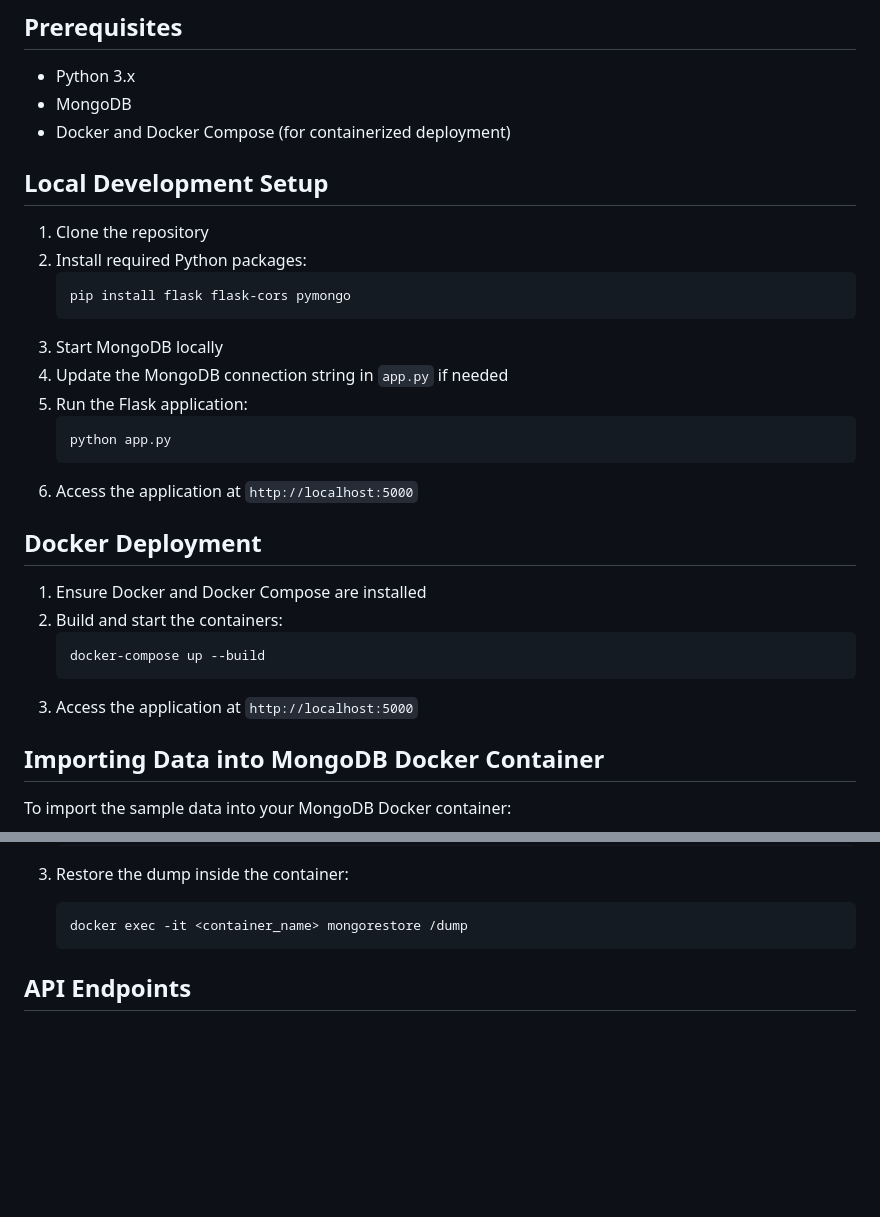
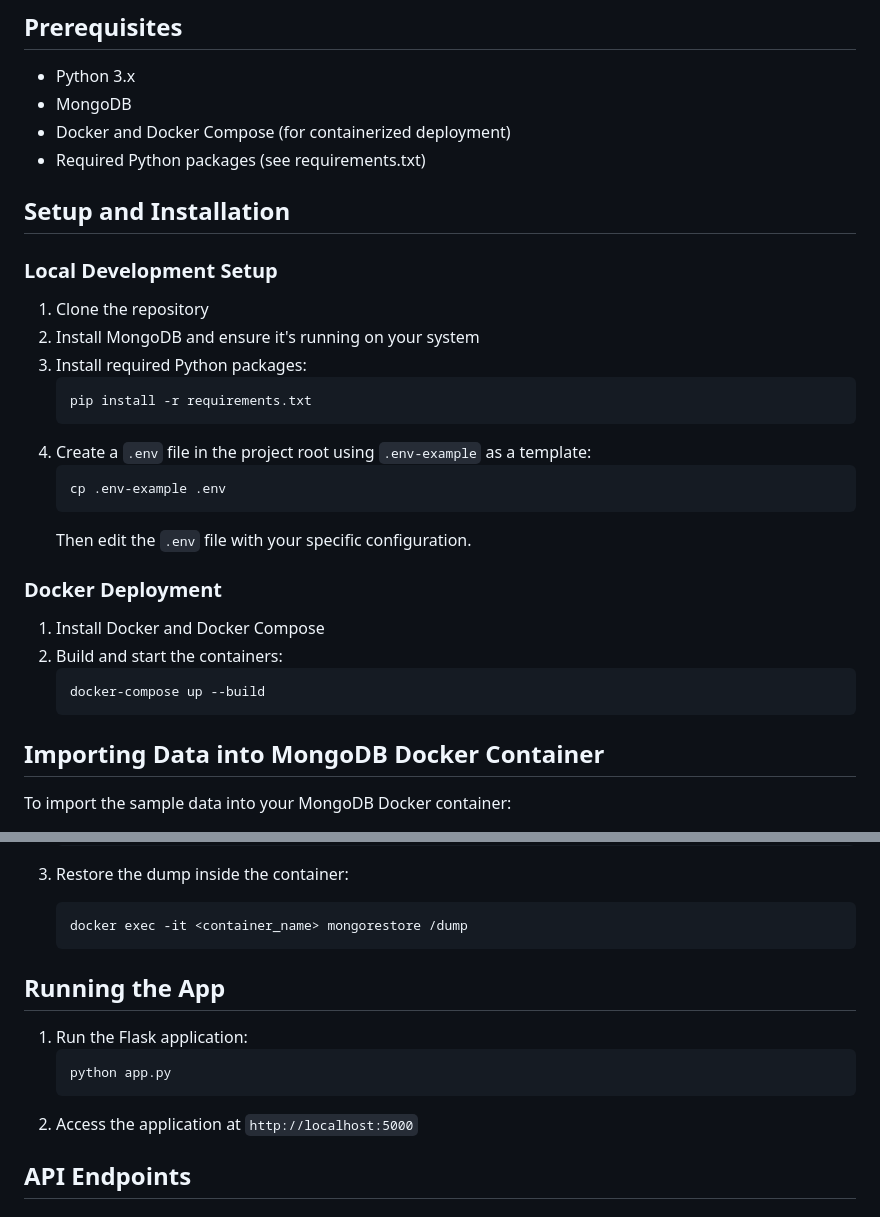
Before and after one commit to elFleppo/NoSQL, a Markdown page: FlaskNosql/README.md, 2 parts joined by grey strips. GitHub-like rendering; blank space fills up the shorter version.

Commit message:
gleich wie letzter commit

````diff
--- a/FlaskNosql/README.md
+++ b/FlaskNosql/README.md
@@ -7,30 +7,33 @@ A Flask-based web application for managing a classical music database using Mong
 - Python 3.x
 - MongoDB
 - Docker and Docker Compose (for containerized deployment)
+- Required Python packages (see requirements.txt)
 
-## Local Development Setup
+## Setup and Installation
+
+### Local Development Setup
 
 1. Clone the repository
-2. Install required Python packages:
+2. Install MongoDB and ensure it's running on your system
+3. Install required Python packages:
    ```bash
-   pip install flask flask-cors pymongo
+   pip install -r requirements.txt
    ```
-3. Start MongoDB locally
-4. Update the MongoDB connection string in `app.py` if needed
-5. Run the Flask application:
+4. Create a `.env` file in the project root using `.env-example` as a template:
    ```bash
-   python app.py
+   cp .env-example .env
    ```
-6. Access the application at `http://localhost:5000`
+   Then edit the `.env` file with your specific configuration.
 
-## Docker Deployment
 
-1. Ensure Docker and Docker Compose are installed
+### Docker Deployment
+
+1. Install Docker and Docker Compose
 2. Build and start the containers:
    ```bash
    docker-compose up --build
    ```
-3. Access the application at `http://localhost:5000`
+
 
 ## Importing Data into MongoDB Docker Container
 
@@ -50,7 +53,12 @@ To import the sample data into your MongoDB Docker container:
    ```bash
    docker exec -it <container_name> mongorestore /dump
    ```
-
+## Running the App
+1. Run the Flask application:
+   ```bash
+   python app.py
+   ```
+2. Access the application at `http://localhost:5000`
 ## API Endpoints
 
 ### Authentication
````
